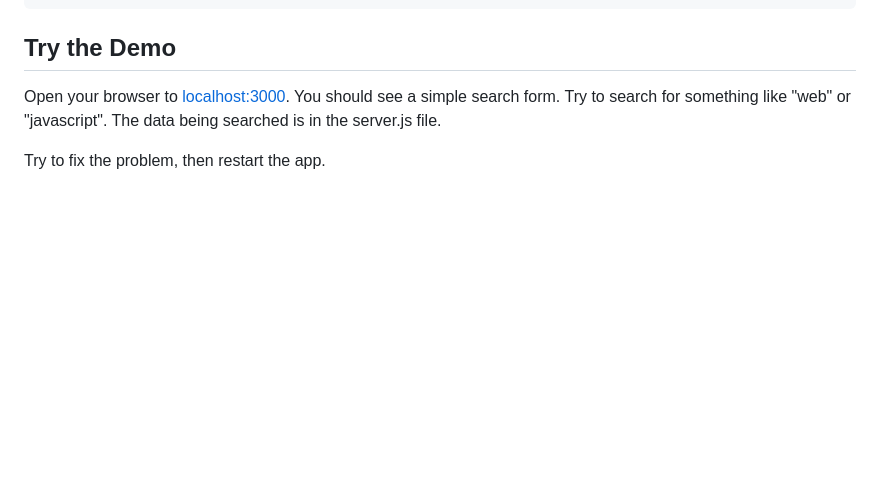
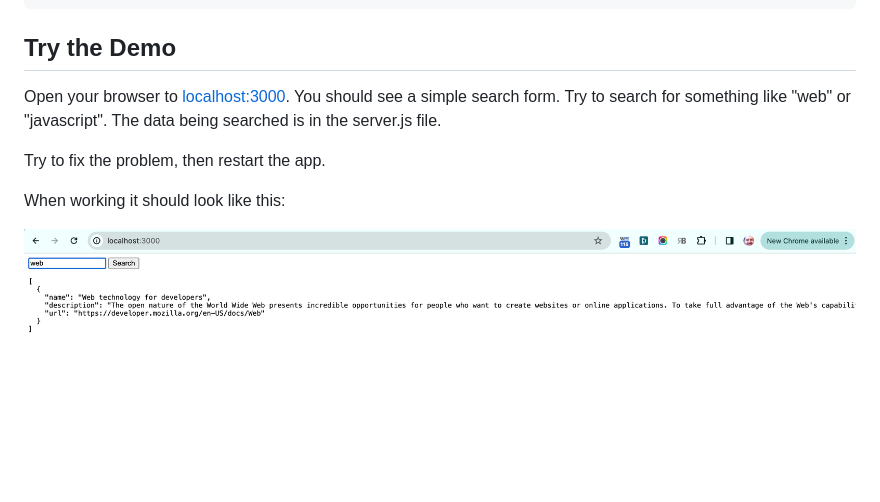
Before and after one commit to gregmercer/debug, a Markdown page: README.md, the part around the change. GitHub-like rendering; pictures changed too: working.png (added); blank space fills up the shorter version.

Commit message:
Initial commit

```diff
--- a/README.md
+++ b/README.md
@@ -48,5 +48,8 @@ Server started and listening at localhost:3000
 
 Open your browser to [localhost:3000](http://localhost:3000). You should see a simple search form. Try to search for something like "web" or "javascript". The data being searched is in the server.js file.
 
+Try to fix the problem, then restart the app.
 
-Try to fix the problem, then restart the app.
+When working it should look like this:
+
+![Screenshot of app after issues fixed.](working.png)
```
Also changed, not shown: 2 other files.
